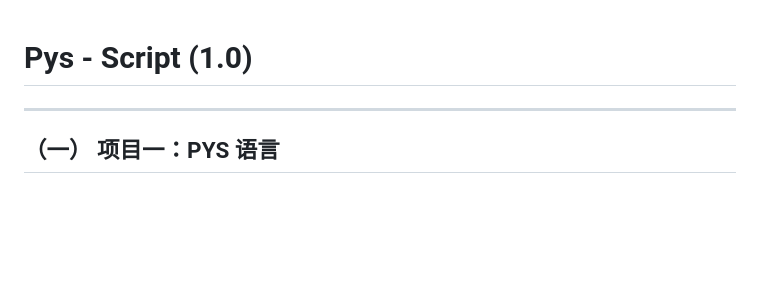
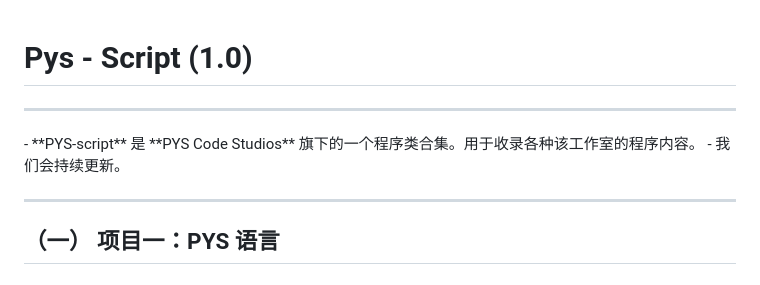
Before and after one commit to PysCode/pys-script, a Markdown page: README.md, the part around the change. Rendered like a GitHub page; blank space fills up the shorter version.

Commit message:
更新 README.md

```diff
--- a/README.md
+++ b/README.md
@@ -1,5 +1,8 @@
 # Pys - Script (1.0)
 
+<hr>
+- **PYS-script** 是 **PYS Code Studios** 旗下的一个程序类合集。用于收录各种该工作室的程序内容。
+- 我们会持续更新。
 <hr>
 
 ## （一） 项目一：**PYS 语言**
```
